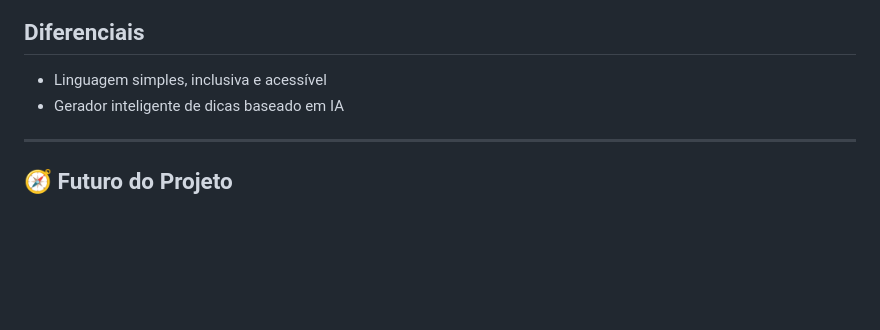
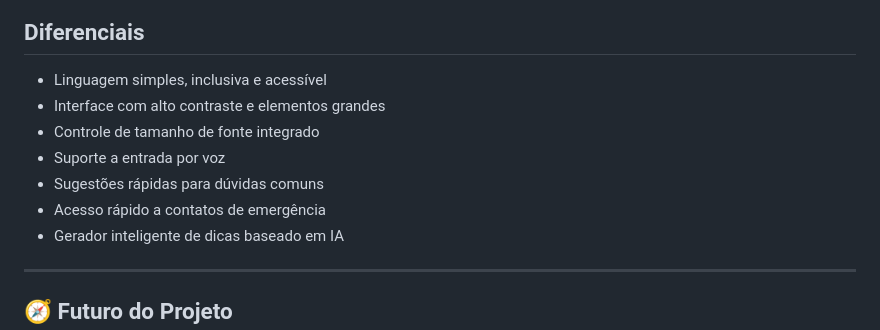
Before and after one commit to maysagoncalves29/imersao-alura2025, a Markdown page: README.md, the part around the change. Rendered like a GitHub page; blank space fills up the shorter version.

```diff
--- a/README.md
+++ b/README.md
@@ -174,6 +174,11 @@ A inclusão digital deve ser uma prioridade. Esse é só o começo.
 ## Diferenciais
 
 * Linguagem simples, inclusiva e acessível
+* Interface com alto contraste e elementos grandes
+* Controle de tamanho de fonte integrado
+* Suporte a entrada por voz
+* Sugestões rápidas para dúvidas comuns
+* Acesso rápido a contatos de emergência
 * Gerador inteligente de dicas baseado em IA
 
 ---
```
